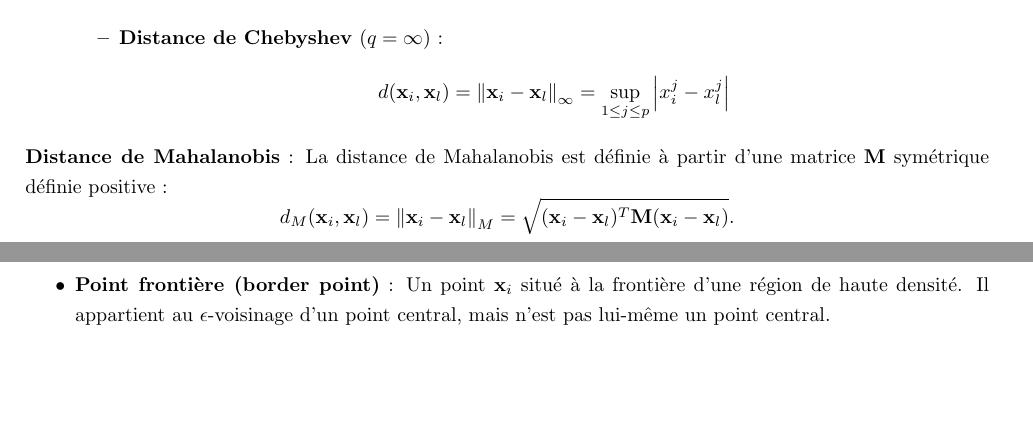
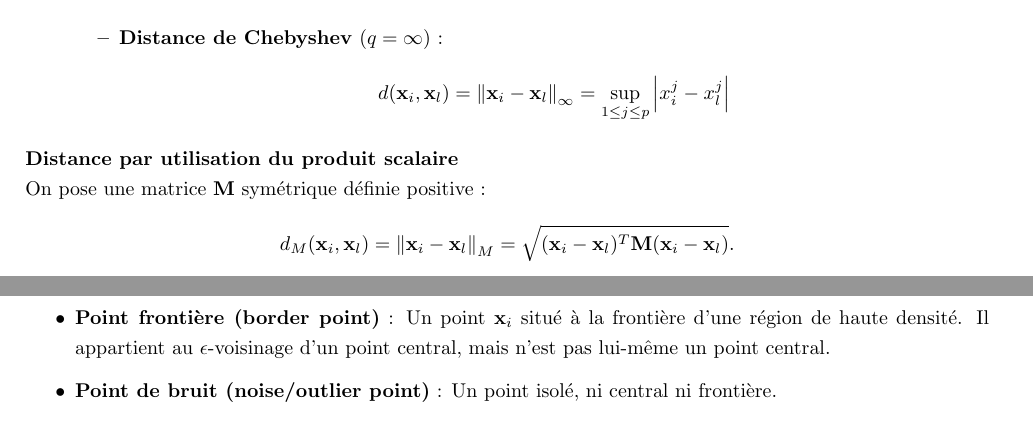
Before and after one commit to alangourvil-wq/cours-SISC, a LaTeX document (apprentissage non supervisé/clusturing.tex): two parts of pages 3 and 9 of 11 before the commit and two parts of pages 3 and 10 of 11 after it, joined at a grey line, cut so that both start at the same text, the shorter picture padded with empty space. Compiled offline with pdfLaTeX.

Commit message:
Add files via upload

```diff
--- a/apprentissage non supervisé/clusturing.tex
+++ b/apprentissage non supervisé/clusturing.tex
@@ -135,8 +135,9 @@ Pour partitionner un ensemble de points, il faut pouvoir mesurer la similarité
 \end{itemize}
 
 % Ajout : Explication sur la distance de Mahalanobis et son utilité
-\textbf{Distance de Mahalanobis} :
-La distance de Mahalanobis est définie à partir d'une matrice $\mathbf{M}$ symétrique définie positive :
+\textbf{Distance par utilisation du produit scalaire}
+
+On pose une matrice $\mathbf{M}$ symétrique définie positive :
 $$d_M(\mathbf{x}_i, \mathbf{x}_l) = \left\| \mathbf{x}_i - \mathbf{x}_l \right\|_{M} = \sqrt{(\mathbf{x}_i - \mathbf{x}_l)^T \mathbf{M}(\mathbf{x}_i - \mathbf{x}_l)}.$$
 \begin{itemize}
     \item Si $\mathbf{M} = \mathbf{V}^{-1}$, où $\mathbf{V}$ est la matrice de covariance des variables, on obtient la distance de Mahalanobis.
```
Also changed, not shown: apprentissage non supervisé/clusturing.pdf, apprentissage non supervisé/clusturing.tex (7 more changed lines).
